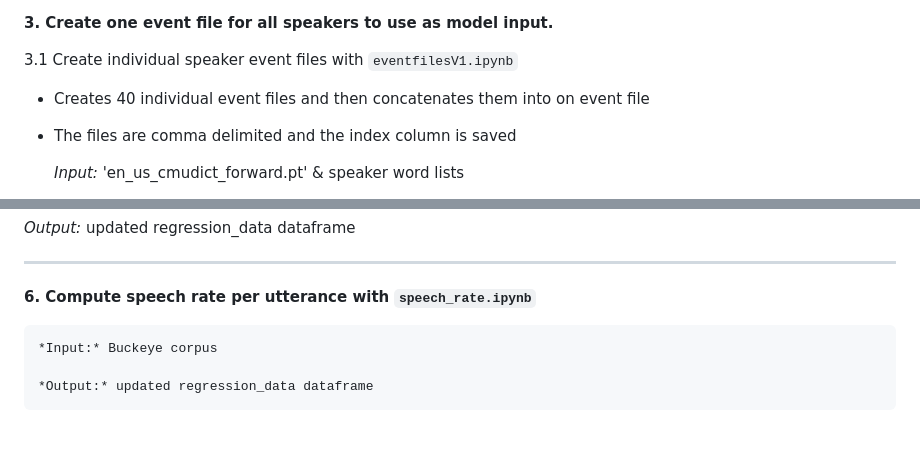
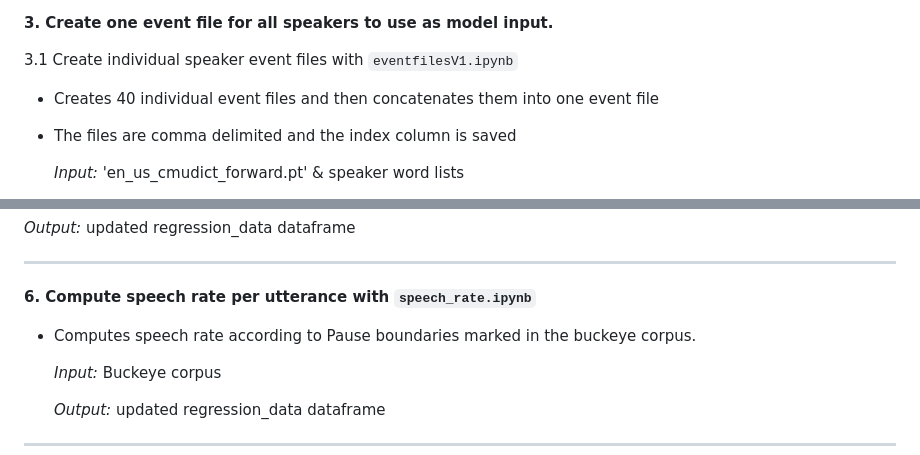
Before and after one commit to ansost/BAthesis2023, a Markdown page: README.md, 2 parts joined by grey strips. GitHub-like rendering.

```diff
--- a/README.md
+++ b/README.md
@@ -73,7 +73,7 @@ and produces it's output. To execute the whole notebook, run all cells in order.
 
 3.1 Create individual speaker event files with `eventfilesV1.ipynb`
 
-- Creates 40 individual event files and then concatenates them into on event file
+- Creates 40 individual event files and then concatenates them into one event file
 - The files are comma delimited and the index column is saved
 
     *Input:* 'en_us_cmudict_forward.pt' & speaker word lists
@@ -113,6 +113,7 @@ and produces it's output. To execute the whole notebook, run all cells in order.
 ---
 
 **6. Compute speech rate per utterance with `speech_rate.ipynb`**
+- Computes speech rate according to Pause boundaries marked in the buckeye corpus.
 
     *Input:* Buckeye corpus
 
```
